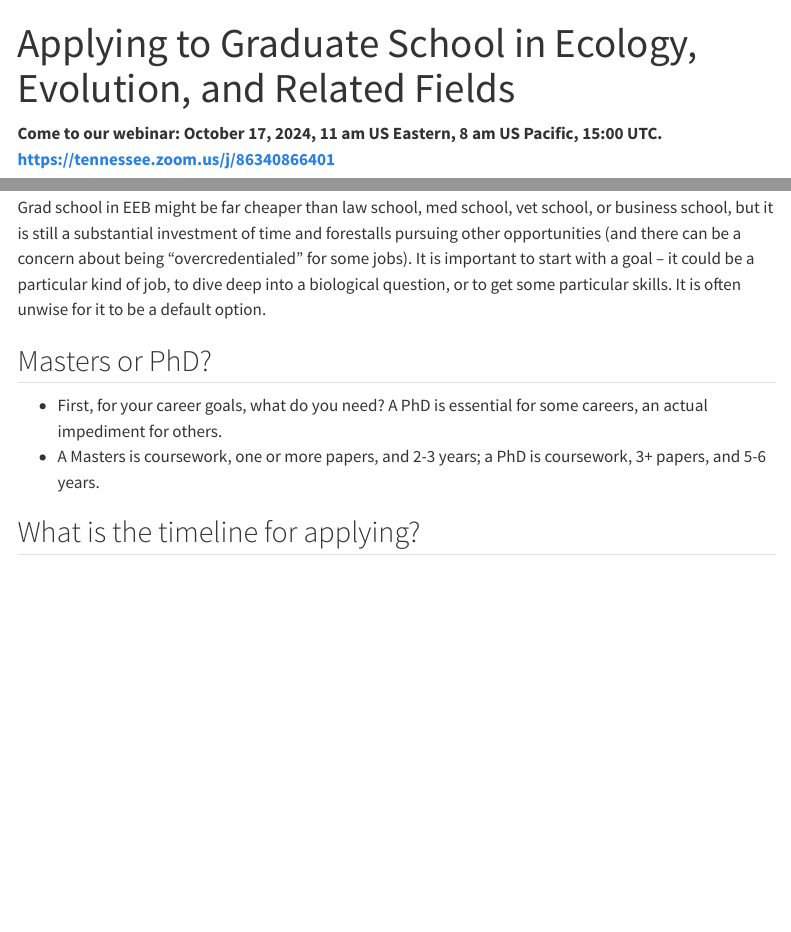
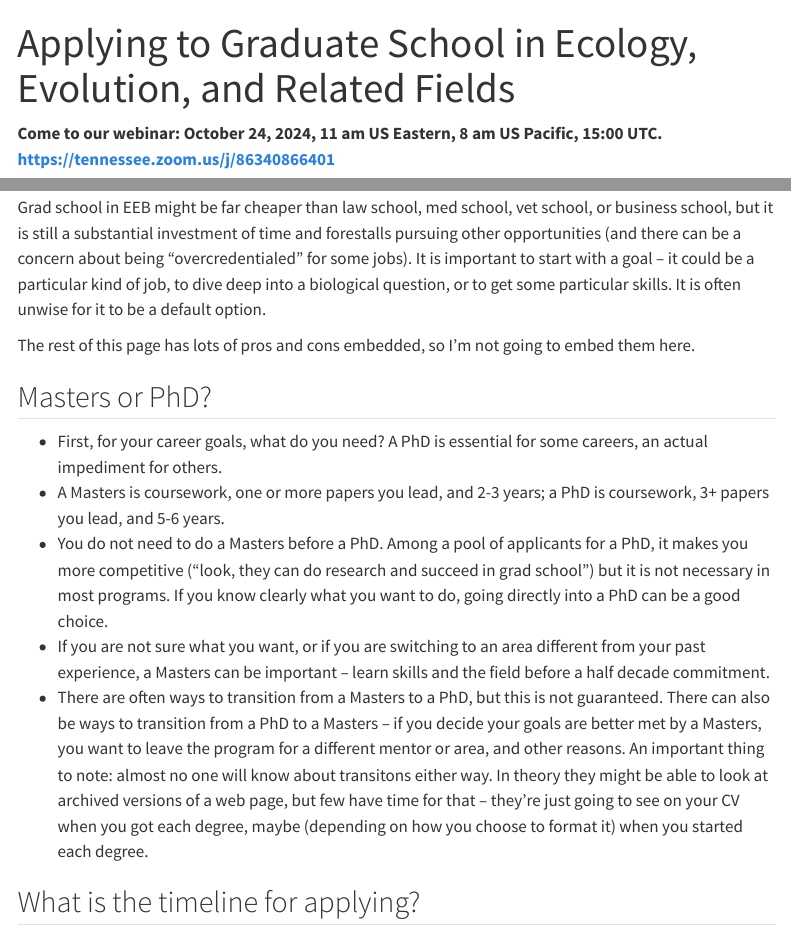
Before and after one commit to bomeara/applyingtoeeb, a Quarto document (index.qmd): the page in a window 1100 px wide, from its top, and a second part further down, joined at a grey line. Rendered offline with R 4.5, knitr and Pandoc in place of Quarto, with nearby package versions; menus at the side of the page are left out.

Commit message:
updated date again

```diff
--- a/index.qmd
+++ b/index.qmd
@@ -2,7 +2,7 @@
 title: "Applying to Graduate School in Ecology, Evolution, and Related Fields"
 ---
 
-**Come to our webinar: October 17, 2024, 11 am US Eastern, 8 am US Pacific, 15:00 UTC. <https://tennessee.zoom.us/j/86340866401>**
+**Come to our webinar: October 24, 2024, 11 am US Eastern, 8 am US Pacific, 15:00 UTC. <https://tennessee.zoom.us/j/86340866401>**
 
 
 This page has info on how to apply to ecology, evolutionary biology, behavior, and related fields for graduate school. Our focus is the US. The goal is to expose some of the "hidden curriculum" -- some of the information that some people know (for example, if their parents are professors) but might not invisible to those with different backgrounds. Note our potential conflicts of interest as faculty who mentor grad students and also serve on an admissions committee: we could inadvertently be painting a too positive picture of the process. There can also be substantial differences across fields: some of this could apply to a PhD program in history, for example, but some might be terrible. We also come with particular backgrounds, perspectives, and experiences: they might not match your experience or predict how things will work out for you. Searching for "hidden curriculum" and "graduate school" will bring up many more resources -- we undoubtedly have missed some major issues. We also describe things as we think they are, not as we think they should be.
@@ -36,10 +36,15 @@ It is important to consider what you want to do when you graduate, as this affec
 
 Grad school in EEB might be far cheaper than law school, med school, vet school, or business school, but it is still a substantial investment of time and forestalls pursuing other opportunities (and there can be a concern about being "overcredentialed" for some jobs). It is important to start with a goal -- it could be a particular kind of job, to dive deep into a biological question, or to get some particular skills. It is often unwise for it to be a default option.
 
+The rest of this page has lots of pros and cons embedded, so I'm not going to embed them here.
+
 ## Masters or PhD?
 
 * First, for your career goals, what do you need? A PhD is essential for some careers, an actual impediment for others.
-* A Masters is coursework, one or more papers, and 2-3 years; a PhD is coursework, 3+ papers, and 5-6 years.
+* A Masters is coursework, one or more papers you lead, and 2-3 years; a PhD is coursework, 3+ papers you lead, and 5-6 years.
+* You do not need to do a Masters before a PhD. Among a pool of applicants for a PhD, it makes you more competitive ("look, they can do research and succeed in grad school") but it is not necessary in most programs. If you know clearly what you want to do, going directly into a PhD can be a good choice.
+* If you are not sure what you want, or if you are switching to an area different from your past experience, a Masters can be important -- learn skills and the field before a half decade commitment.
+* There are often ways to transition from a Masters to a PhD, but this is not guaranteed. There can also be ways to transition from a PhD to a Masters -- if you decide your goals are better met by a Masters, you want to leave the program for a different mentor or area, and other reasons. An important thing to note: almost no one will know about transitons either way. In theory they might be able to look at archived versions of a web page, but few have time for that -- they're just going to see on your CV when you got each degree, maybe (depending on how you choose to format it) when you started each degree.
 
 
 ## What is the timeline for applying?
```
Also changed, not shown: docs/search.json, 2 other files.
